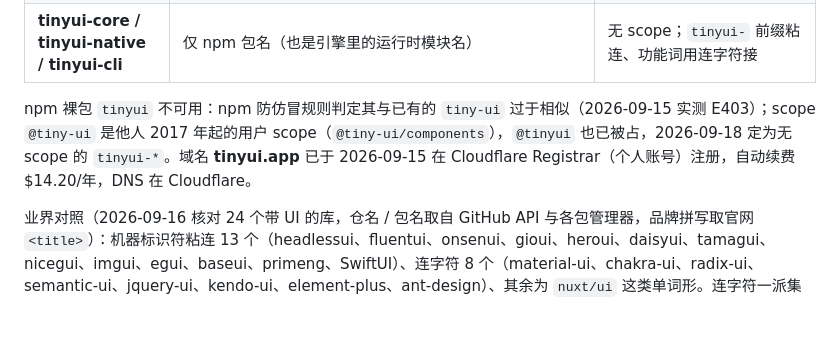
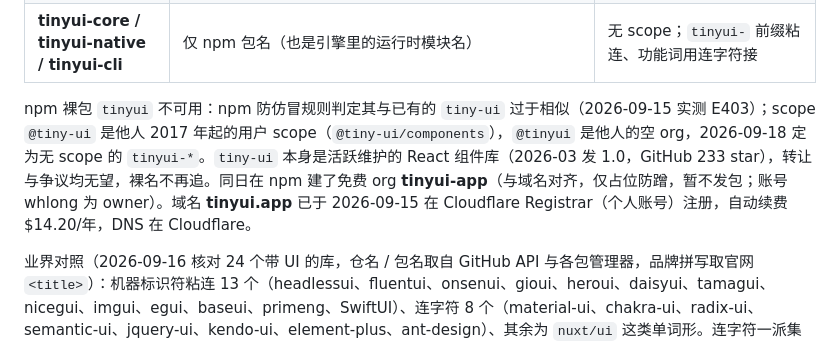
Before and after one commit to HarlonWang/tinyui, a Markdown page: docs/README.md, the part around the change. Drawn GitHub-style; blank space fills up the shorter version.

Commit message:
docs: 记 npm 裸名 tinyui 结论与 tinyui-app org 占位
Co-Authored-By: Claude Opus 5 (1M context) <noreply@anthropic.com>

```diff
--- a/docs/README.md
+++ b/docs/README.md
@@ -55,7 +55,7 @@ JS                                   桥                          Kotlin
 | **tinyui** | 所有机器标识符：GitHub 仓 `HarlonWang/tinyui`、Maven `wang.harlon:tinyui`、Kotlin 包 `wang.harlon.tinyui`、CLI 命令、环境变量前缀 `TINYUI_`、目录名 | 无连字符是唯一在每种标识符里都合法的形态；避开 npm 上他人的 `tiny-ui` React 库 |
 | **tinyui-core / tinyui-native / tinyui-cli** | 仅 npm 包名（也是引擎里的运行时模块名） | 无 scope；`tinyui-` 前缀粘连、功能词用连字符接 |
 
-npm 裸包 `tinyui` 不可用：npm 防仿冒规则判定其与已有的 `tiny-ui` 过于相似（2026-09-15 实测 E403）；scope `@tiny-ui` 是他人 2017 年起的用户 scope（`@tiny-ui/components`），`@tinyui` 也已被占，2026-09-18 定为无 scope 的 `tinyui-*`。域名 **tinyui.app** 已于 2026-09-15 在 Cloudflare Registrar（个人账号）注册，自动续费 $14.20/年，DNS 在 Cloudflare。
+npm 裸包 `tinyui` 不可用：npm 防仿冒规则判定其与已有的 `tiny-ui` 过于相似（2026-09-15 实测 E403）；scope `@tiny-ui` 是他人 2017 年起的用户 scope（`@tiny-ui/components`），`@tinyui` 是他人的空 org，2026-09-18 定为无 scope 的 `tinyui-*`。`tiny-ui` 本身是活跃维护的 React 组件库（2026-03 发 1.0，GitHub 233 star），转让与争议均无望，裸名不再追。同日在 npm 建了免费 org **tinyui-app**（与域名对齐，仅占位防蹭，暂不发包；账号 whlong 为 owner）。域名 **tinyui.app** 已于 2026-09-15 在 Cloudflare Registrar（个人账号）注册，自动续费 $14.20/年，DNS 在 Cloudflare。
 
 业界对照（2026-09-16 核对 24 个带 UI 的库，仓名 / 包名取自 GitHub API 与各包管理器，品牌拼写取官网 `<title>`）：机器标识符粘连 13 个（headlessui、fluentui、onsenui、gioui、heroui、daisyui、tamagui、nicegui、imgui、egui、baseui、primeng、SwiftUI）、连字符 8 个（material-ui、chakra-ui、radix-ui、semantic-ui、jquery-ui、kendo-ui、element-plus、ant-design）、其余为 `nuxt/ui` 这类单词形。连字符一派集中在老项目，近几年新库几乎都粘连。"品牌分词 `Xxx UI`、标识符粘连 `xxxui`"与本项目完全相同的组合有 Headless UI、Fluent UI、Onsen UI、Gio UI 四例；品牌与标识符脱钩更是常态（Material UI ↔ `@mui`，Base Web ↔ `baseweb` 仓 ↔ `baseui` 包），所以 npm scope 单独带连字符不算异类。
 
```
